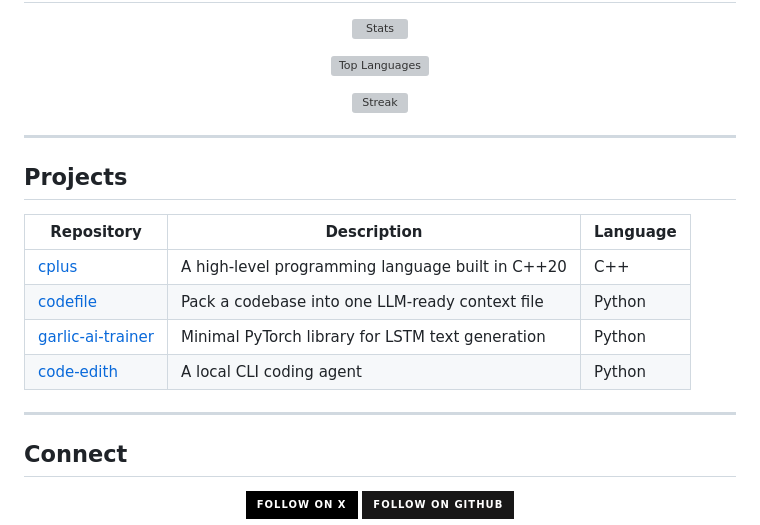
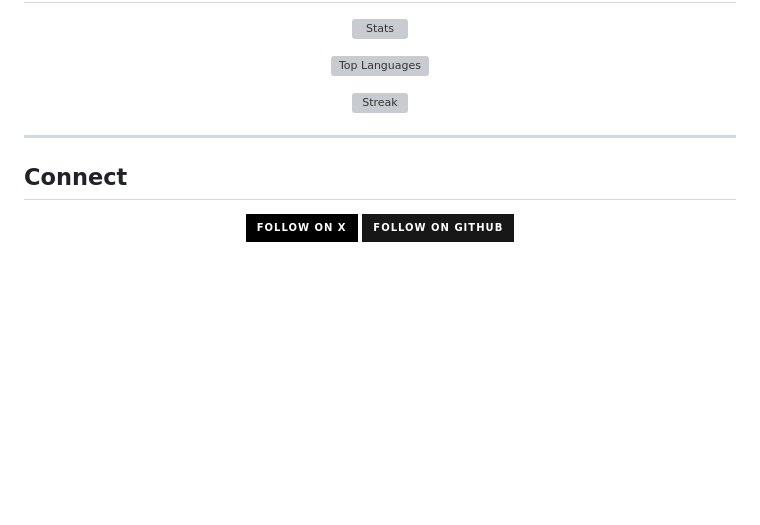
Before and after one commit to sapirrior/sapirrior, a Markdown page: README.md, the part around the change. Rendered like a GitHub page; badges without logos; blank space fills up the shorter version; grey boxes are pictures that could not be loaded.

```diff
--- a/README.md
+++ b/README.md
@@ -70,17 +70,6 @@ I value working software over speculation, and minimal design over unnecessary c
 
 ---
 
-## Projects
-
-| Repository | Description | Language |
-|---|---|---|
-| [cplus](https://github.com/sapirrior/cplus) | A high-level programming language built in C++20 | C++ |
-| [codefile](https://github.com/sapirrior/codefile) | Pack a codebase into one LLM-ready context file | Python |
-| [garlic-ai-trainer](https://github.com/sapirrior/garlic-ai-trainer) | Minimal PyTorch library for LSTM text generation | Python |
-| [code-edith](https://github.com/sapirrior/code-edith) | A local CLI coding agent | Python |
-
----
-
 ## Connect
 
 <div align="center">
```
